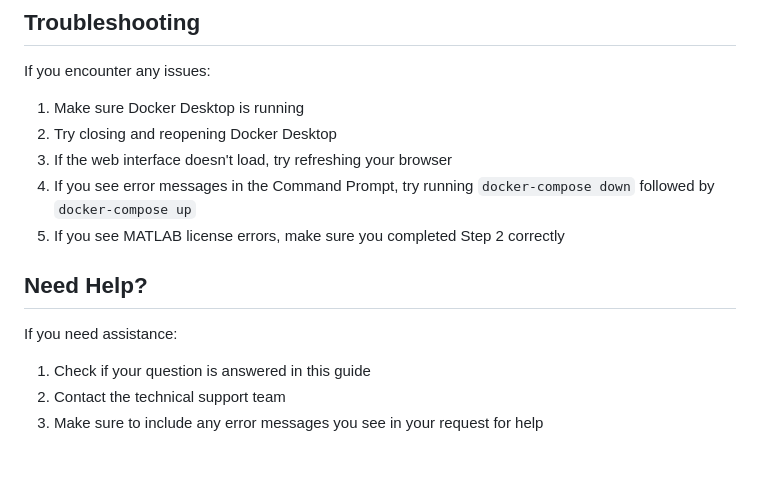
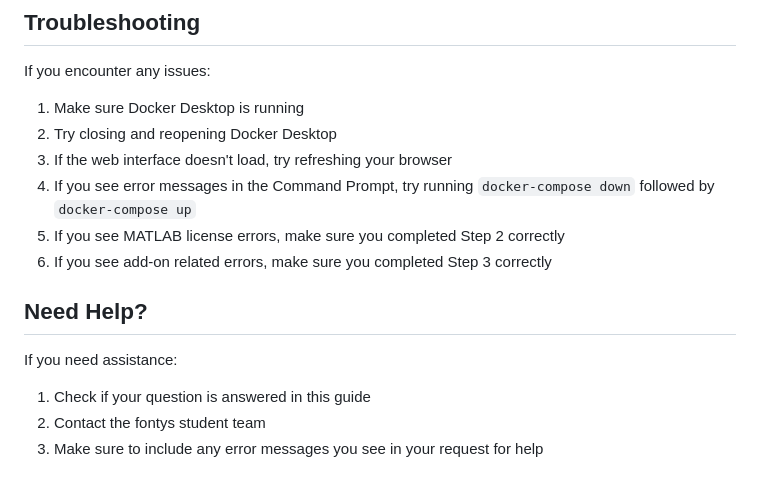
Before and after one commit to Baby-Monitor-Simulator/Matlab-Docker-POC, a Markdown page: README_USER_FRIENDLY.md, the part around one of its changes. Drawn GitHub-style.

```diff
--- a/README_USER_FRIENDLY.md
+++ b/README_USER_FRIENDLY.md
@@ -86,10 +113,11 @@ If you encounter any issues:
 3. If the web interface doesn't load, try refreshing your browser
 4. If you see error messages in the Command Prompt, try running `docker-compose down` followed by `docker-compose up`
 5. If you see MATLAB license errors, make sure you completed Step 2 correctly
+6. If you see add-on related errors, make sure you completed Step 3 correctly
 
 ## Need Help?
 
 If you need assistance:
 1. Check if your question is answered in this guide
-2. Contact the technical support team
+2. Contact the fontys student team
 3. Make sure to include any error messages you see in your request for help
```
Also changed, not shown: other parts of README_USER_FRIENDLY.md (+31 -4 lines).
